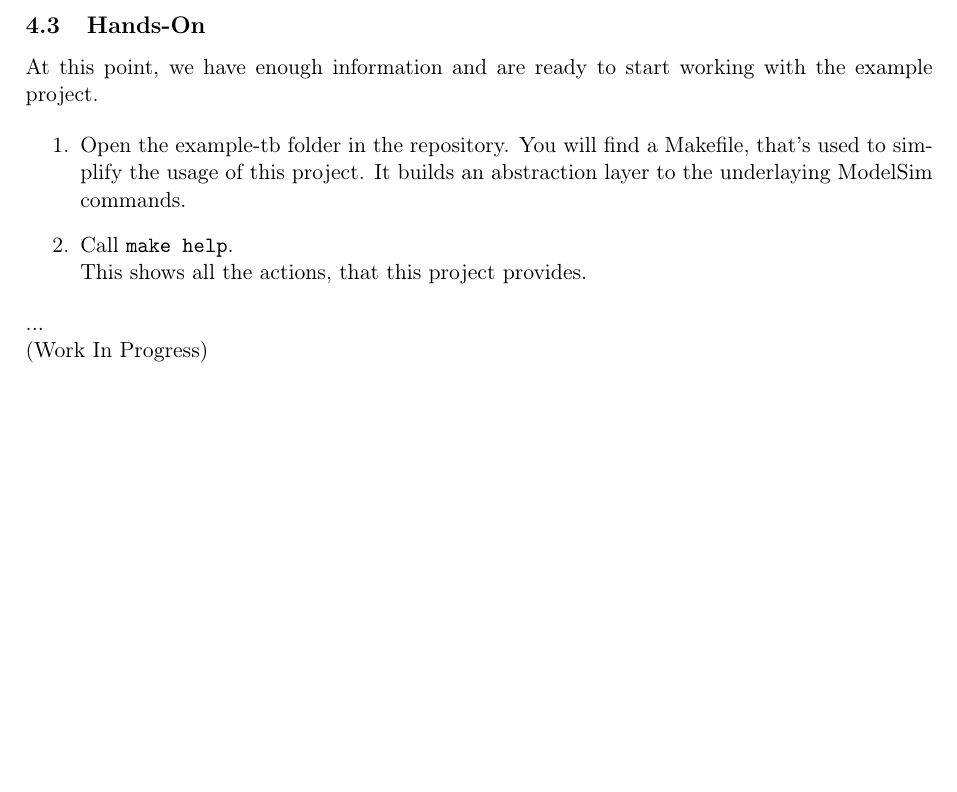
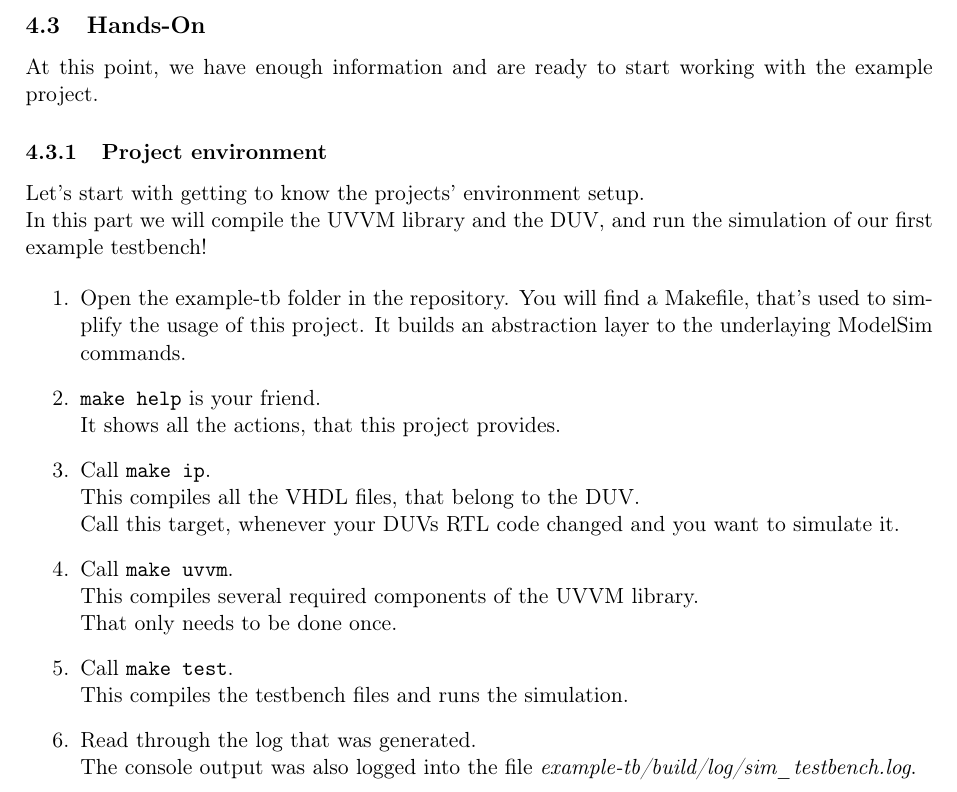
Before and after one commit to wurmmi/uvvm-tutorial, a LaTeX document (doc/LaTeX/main.tex, which reads doc/LaTeX/tutorial.tex): part of page 7 of 7, cut so that both start at the same text, the shorter picture padded with empty space. Compiled offline with pdfLaTeX.

Commit message:
more tutorial text

```diff
--- a/doc/LaTeX/tutorial.tex
+++ b/doc/LaTeX/tutorial.tex
@@ -14,13 +14,24 @@ describes the testbench architecture as a block diagram
 
 At this point, we have enough information and are ready to start working with the example project.
 
+\subsubsection{Project environment}
+
+Let's start with getting to know the projects' environment setup. \\
+In this part we will compile the UVVM library and the DUV, and run the simulation of our first example testbench!
+
 \begin{enumerate}
   \item Open the example-tb folder in the repository.
         You will find a Makefile, that's used to simplify the usage of this project. It builds an abstraction layer to the underlaying ModelSim commands.
-  \item Call \texttt{make help}. \\
-        This shows all the actions, that this project provides.
+  \item \texttt{make help} is your friend. \\
+        It shows all the actions, that this project provides.
+  \item Call \texttt{make ip}. \\
+        This compiles all the VHDL files, that belong to the DUV.\\
+        Call this target, whenever your DUVs RTL code changed and you want to simulate it.
+  \item Call \texttt{make uvvm}. \\
+        This compiles several required components of the UVVM library. \\
+        That only needs to be done once.
+  \item Call \texttt{make test}. \\
+        This compiles the testbench files and runs the simulation.
+  \item Read through the log that was generated.\\
+        The console output was also logged into the file \textit{example-tb/build/log/sim\_testbench.log}.
 \end{enumerate}
-
-...
-
-(Work In Progress)
```
Also changed, not shown: example-tb/Makefile, 1 other file.
